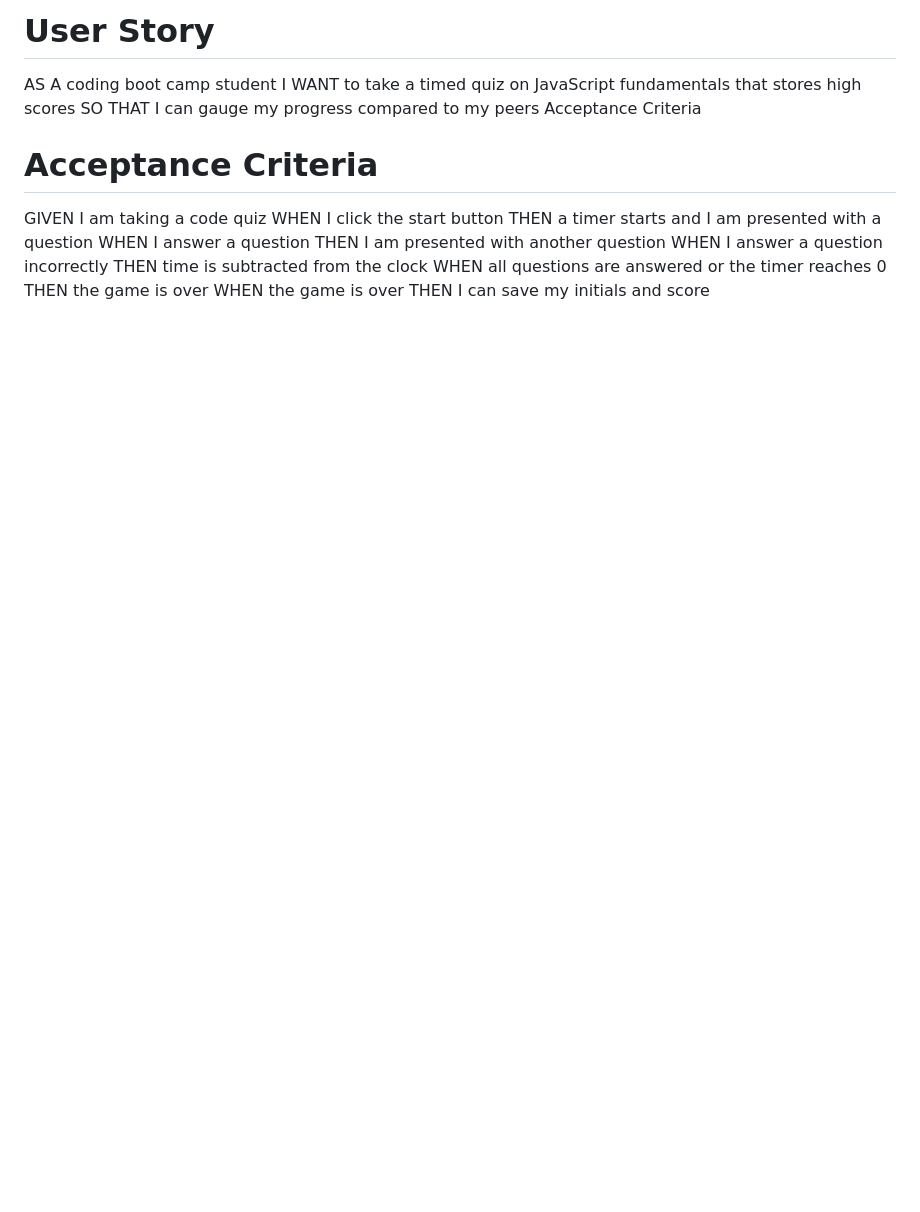
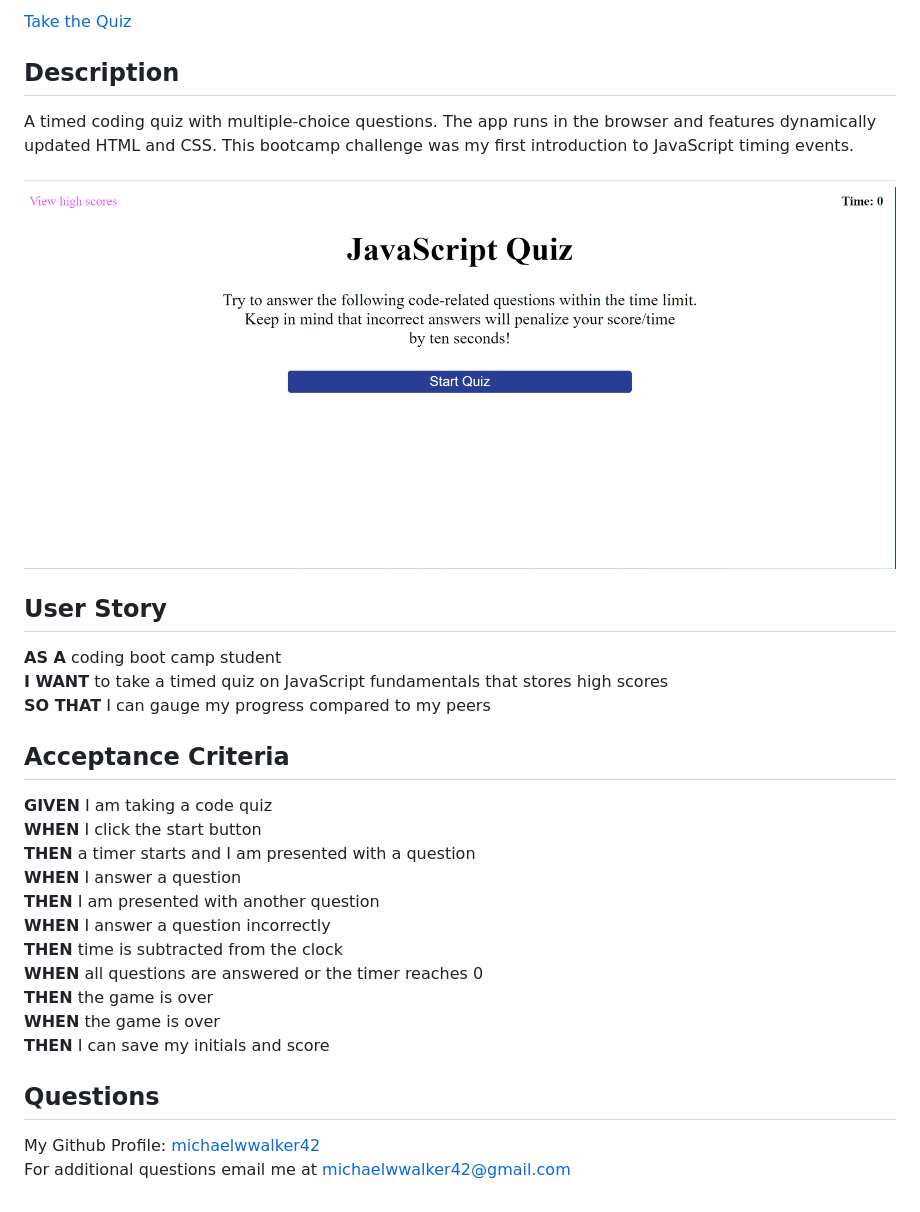
Before and after one commit to michaelwwalker42/JavaScript-Quiz, a Markdown page: README.md, the part around the change printed below. Drawn GitHub-style; pictures changed too: assets/images/quiz-screenshot.png (added); blank space fills up the shorter version.

Commit message:
light refactor, updated readme

```diff
--- a/README.md
+++ b/README.md
@@ -2,19 +4,25 @@
 
-# User Story
-AS A coding boot camp student
-I WANT to take a timed quiz on JavaScript fundamentals that stores high scores
-SO THAT I can gauge my progress compared to my peers
-Acceptance Criteria
+[Take the Quiz](https://michaelwwalker42.github.io/JavaScript-Quiz/)
+## Description
+A timed coding quiz with multiple-choice questions. The app runs in the browser and features dynamically updated HTML and CSS. This bootcamp challenge was my first introduction to JavaScript timing events.
 
-# Acceptance Criteria
-GIVEN I am taking a code quiz
-WHEN I click the start button
-THEN a timer starts and I am presented with a question
-WHEN I answer a question
-THEN I am presented with another question
-WHEN I answer a question incorrectly
-THEN time is subtracted from the clock
-WHEN all questions are answered or the timer reaches 0
-THEN the game is over
-WHEN the game is over
-THEN I can save my initials and score
+![quiz screenshot](./assets/images/quiz-screenshot.png)
+## User Story
+**AS A** coding boot camp student
+**I WANT** to take a timed quiz on JavaScript fundamentals that stores high scores
+**SO THAT** I can gauge my progress compared to my peers
+## Acceptance Criteria
+**GIVEN** I am taking a code quiz
+**WHEN** I click the start button
+**THEN** a timer starts and I am presented with a question
+**WHEN** I answer a question
+**THEN** I am presented with another question
+**WHEN** I answer a question incorrectly
+**THEN** time is subtracted from the clock
+**WHEN** all questions are answered or the timer reaches 0
+**THEN** the game is over
+**WHEN** the game is over
+**THEN** I can save my initials and score
+## Questions
+My Github Profile: [michaelwwalker42](https://github.com/michaelwwalker42)
+For additional questions email me at michaelwwalker42@gmail.com
```
Also changed, not shown: other parts of README.md (+3 -1 lines), 2 other files.
